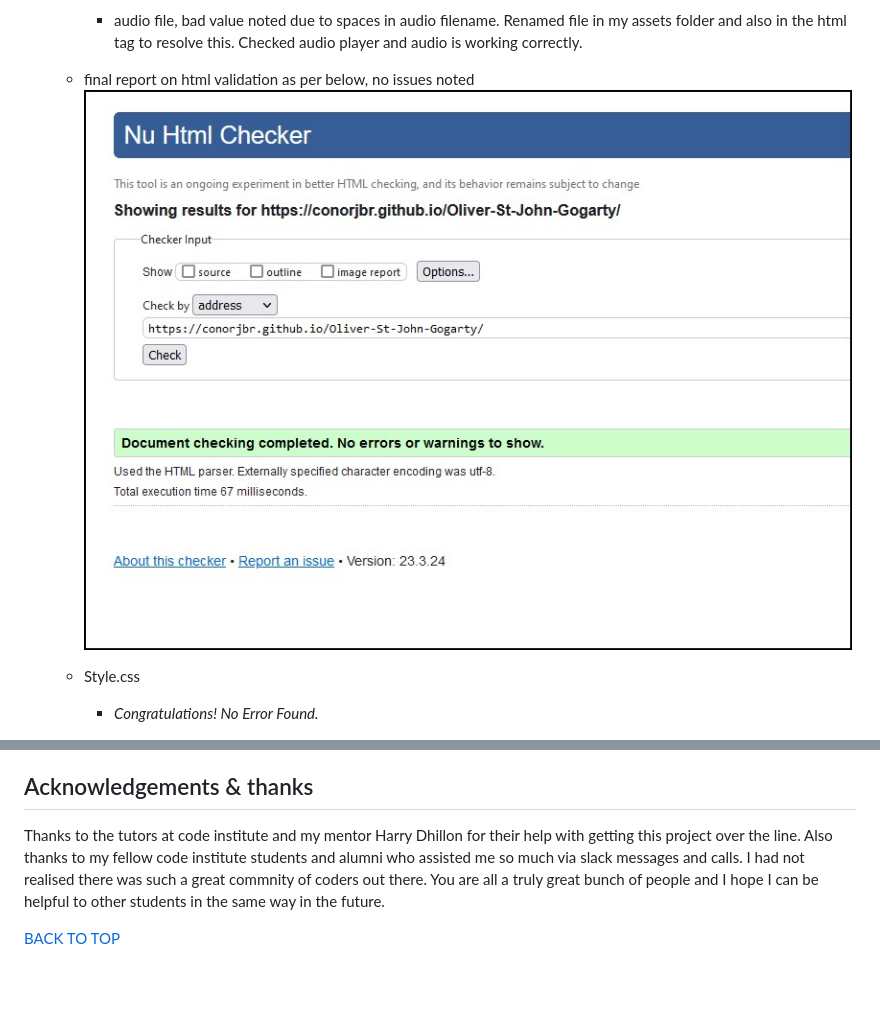
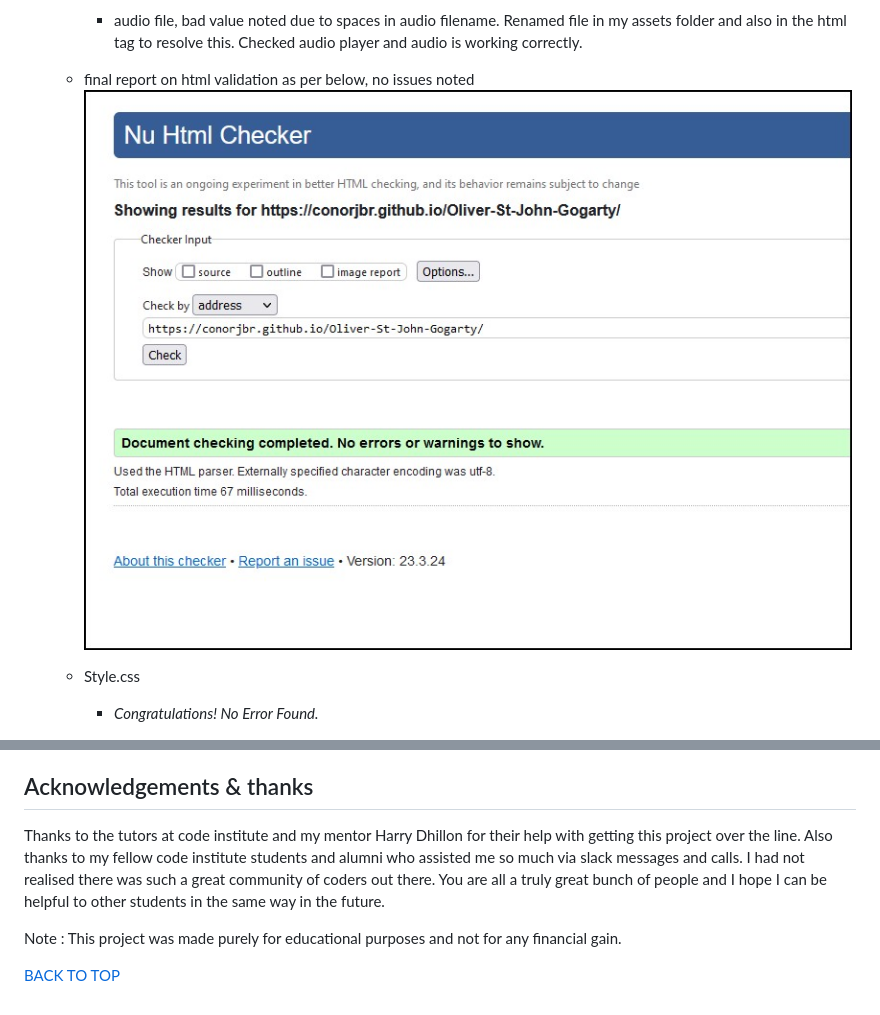
Before and after one commit to Conorjbr/Oliver-St-John-Gogarty, a Markdown page: README.md, 2 parts joined by grey strips. Drawn GitHub-style; blank space fills up the shorter version.

Commit message:
finalised project, included mentor comments

```diff
--- a/README.md
+++ b/README.md
@@ -190,7 +190,7 @@ This is an interesting interview which was recorded in 1949.  I feel that its in
     - audio file, bad value noted due to spaces in audio filename.  Renamed file in my assets folder and also in the html tag to resolve this.  Checked audio player and audio is working correctly.
 
   - final report on html validation as per below, no issues noted
-  ![HTML Validator](testing/HTML%20validator-final.jpg)
+  ![HTML Validator](testing/html-validator-final.jpg)
 
   - Style.css
     - *Congratulations! No Error Found.*
@@ -391,6 +391,8 @@ I have learned to apply the basics of html and css styling. This has been more d
 
 ## Acknowledgements & thanks
 
-Thanks to the tutors at code institute and my mentor Harry Dhillon for their help with getting this project over the line.  Also thanks to my fellow code institute students and alumni who assisted me so much via slack messages and calls.  I had not realised there was such a great commnity of coders out there. You are all a truly great bunch of people and I hope I can be helpful to other students in the same way in the future.
+Thanks to the tutors at code institute and my mentor Harry Dhillon for their help with getting this project over the line.  Also thanks to my fellow code institute students and alumni who assisted me so much via slack messages and calls.  I had not realised there was such a great community of coders out there. You are all a truly great bunch of people and I hope I can be helpful to other students in the same way in the future.
+
+Note : This project was made purely for educational purposes and not for any financial gain.
 
 [BACK TO TOP](#Oliver-St-John-Gogarty)
```
Also changed, not shown: testing/html-validator-final.jpg (renamed from testing/HTML validator-final.jpg), testing/htnl-warning.jpg (renamed from testing/HTML-warning.jpg), 2 other files.
